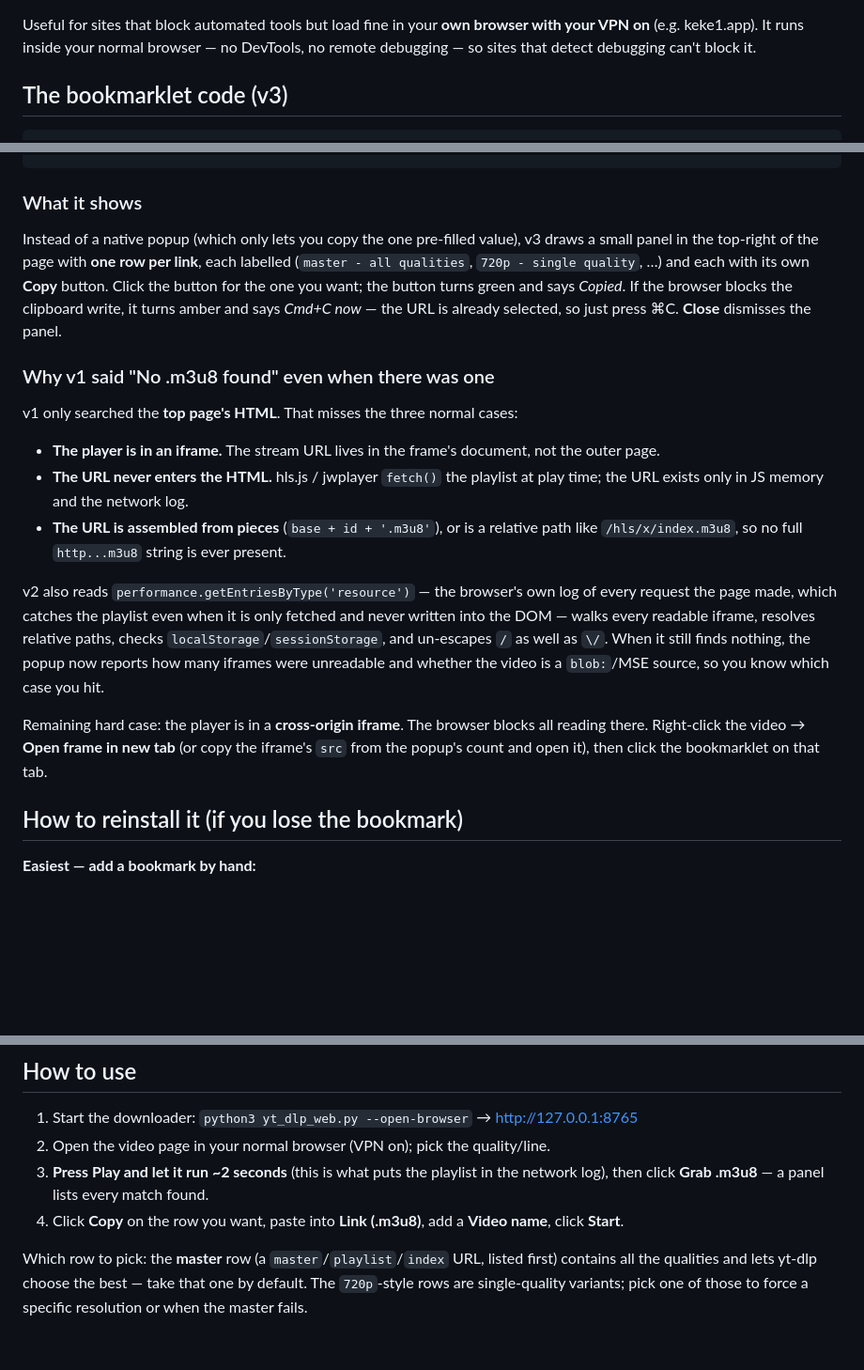
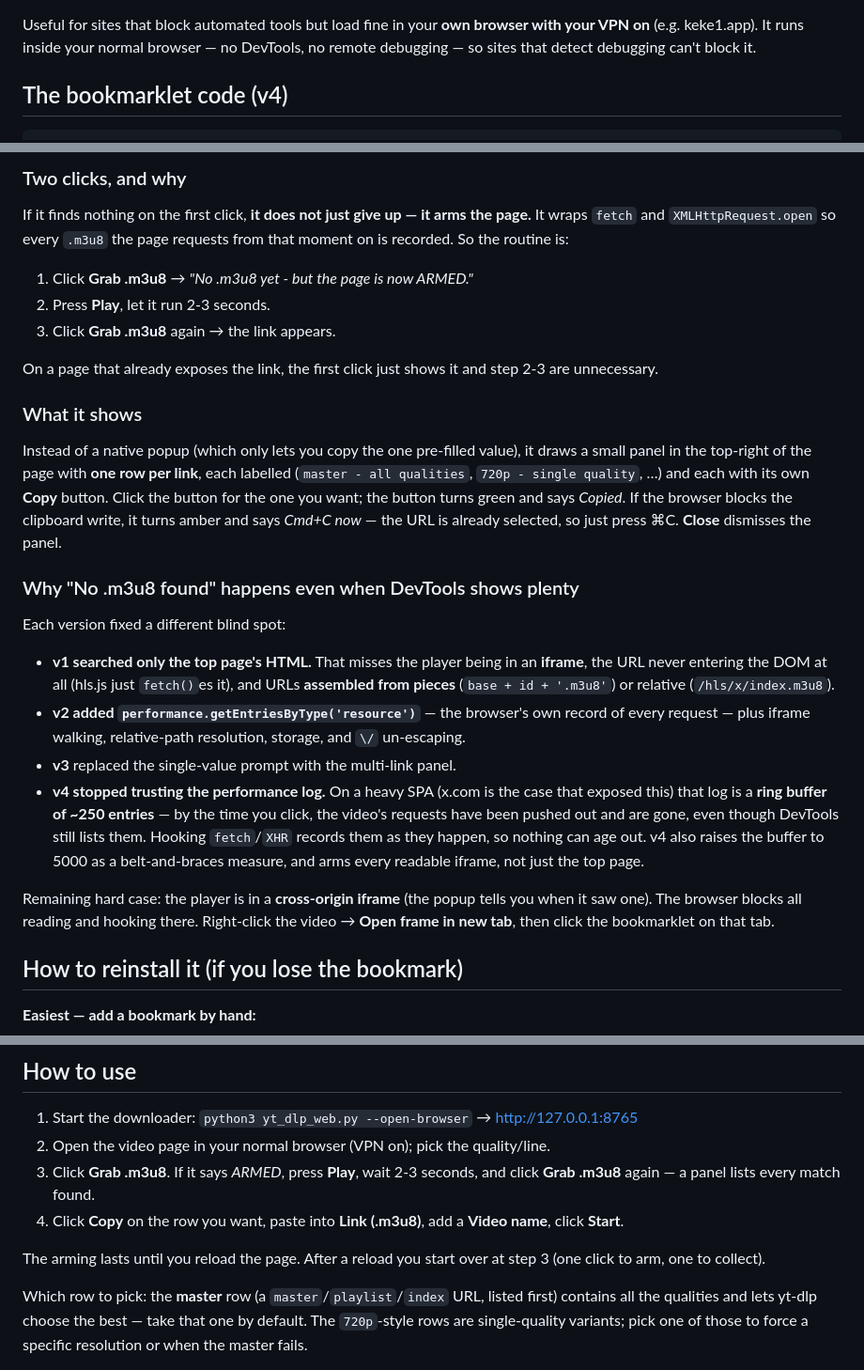
Before and after one commit to lisheng98/M3U8-Video-Batch-Downloader, a Markdown page: grab-m3u8-bookmarklet.md, 3 parts joined by grey strips. Shown at 94% size. Rendered like a GitHub page; blank space fills up the shorter version.

Commit message:
Update Grab .m3u8 bookmarklet to v4
v4 stops trusting performance.getEntriesByType('resource'), which on a
heavy SPA is a ring buffer of ~250 entries -- the video's requests get
pushed out before you can click. It now hooks fetch and XHR.open so
.m3u8 URLs are recorded as they happen, arms every readable iframe, and
raises the timing buffer to 5000 as a backstop.

Co-Authored-By: Claude Opus 4.8 <noreply@anthropic.com>

````diff
--- a/grab-m3u8-bookmarklet.md
+++ b/grab-m3u8-bookmarklet.md
@@ -8,6 +8,6 @@ Useful for sites that block automated tools but load fine in your **own browser
 with your VPN on** (e.g. keke1.app). It runs inside your normal browser — no
 DevTools, no remote debugging — so sites that detect debugging can't block it.
 
-## The bookmarklet code (v3)
+## The bookmarklet code (v4)
 
 ```
@@ -15,38 +15,51 @@ javascript:(function(){var f={};var notes={frames:0,blocked:0,blob:0};function a
 ```
+
+### Two clicks, and why
+
+If it finds nothing on the first click, **it does not just give up — it arms the
+page.** It wraps `fetch` and `XMLHttpRequest.open` so every `.m3u8` the page
+requests from that moment on is recorded. So the routine is:
+
+1. Click **Grab .m3u8** → *"No .m3u8 yet - but the page is now ARMED."*
+2. Press **Play**, let it run 2-3 seconds.
+3. Click **Grab .m3u8** again → the link appears.
+
+On a page that already exposes the link, the first click just shows it and step
+2-3 are unnecessary.
 
 ### What it shows
 
 Instead of a native popup (which only lets you copy the one pre-filled value),
-v3 draws a small panel in the top-right of the page with **one row per link**,
+it draws a small panel in the top-right of the page with **one row per link**,
 each labelled (`master - all qualities`, `720p - single quality`, …) and each
 with its own **Copy** button. Click the button for the one you want; the button
 turns green and says *Copied*. If the browser blocks the clipboard write, it
 turns amber and says *Cmd+C now* — the URL is already selected, so just press
 ⌘C. **Close** dismisses the panel.
 
-### Why v1 said "No .m3u8 found" even when there was one
+### Why "No .m3u8 found" happens even when DevTools shows plenty
 
-v1 only searched the **top page's HTML**. That misses the three normal cases:
+Each version fixed a different blind spot:
 
-- **The player is in an iframe.** The stream URL lives in the frame's document,
-  not the outer page.
-- **The URL never enters the HTML.** hls.js / jwplayer `fetch()` the playlist at
-  play time; the URL exists only in JS memory and the network log.
-- **The URL is assembled from pieces** (`base + id + '.m3u8'`), or is a relative
-  path like `/hls/x/index.m3u8`, so no full `http...m3u8` string is ever present.
+- **v1 searched only the top page's HTML.** That misses the player being in an
+  **iframe**, the URL never entering the DOM at all (hls.js just `fetch()`es it),
+  and URLs **assembled from pieces** (`base + id + '.m3u8'`) or relative
+  (`/hls/x/index.m3u8`).
+- **v2 added `performance.getEntriesByType('resource')`** — the browser's own
+  record of every request — plus iframe walking, relative-path resolution,
+  storage, and `\/` un-escaping.
+- **v3** replaced the single-value prompt with the multi-link panel.
+- **v4 stopped trusting the performance log.** On a heavy SPA (x.com is the case
+  that exposed this) that log is a **ring buffer of ~250 entries** — by the time
+  you click, the video's requests have been pushed out and are gone, even though
+  DevTools still lists them. Hooking `fetch`/`XHR` records them as they happen,
+  so nothing can age out. v4 also raises the buffer to 5000 as a belt-and-braces
+  measure, and arms every readable iframe, not just the top page.
 
-v2 also reads `performance.getEntriesByType('resource')` — the browser's own log
-of every request the page made, which catches the playlist even when it is only
-fetched and never written into the DOM — walks every readable iframe, resolves
-relative paths, checks `localStorage`/`sessionStorage`, and un-escapes `/`
-as well as `\/`. When it still finds nothing, the popup now reports how many
-iframes were unreadable and whether the video is a `blob:`/MSE source, so you
-know which case you hit.
-
-Remaining hard case: the player is in a **cross-origin iframe**. The browser
-blocks all reading there. Right-click the video → **Open frame in new tab** (or
-copy the iframe's `src` from the popup's count and open it), then click the
-bookmarklet on that tab.
+Remaining hard case: the player is in a **cross-origin iframe** (the popup tells
+you when it saw one). The browser blocks all reading and hooking there.
+Right-click the video → **Open frame in new tab**, then click the bookmarklet on
+that tab.
 
 ## How to reinstall it (if you lose the bookmark)
 
@@ -66,10 +79,13 @@ bookmarks bar.
 
 1. Start the downloader: `python3 yt_dlp_web.py --open-browser` → http://127.0.0.1:8765
 2. Open the video page in your normal browser (VPN on); pick the quality/line.
-3. **Press Play and let it run ~2 seconds** (this is what puts the playlist in
-   the network log), then click **Grab .m3u8** — a panel lists every match found.
+3. Click **Grab .m3u8**. If it says *ARMED*, press **Play**, wait 2-3 seconds,
+   and click **Grab .m3u8** again — a panel lists every match found.
 4. Click **Copy** on the row you want, paste into **Link (.m3u8)**, add a
    **Video name**, click **Start**.
+
+The arming lasts until you reload the page. After a reload you start over at
+step 3 (one click to arm, one to collect).
 
 Which row to pick: the **master** row (a `master`/`playlist`/`index` URL, listed
 first) contains all the qualities and lets yt-dlp choose the best — take that one
````
Also changed, not shown: other parts of grab-m3u8-bookmarklet.md (+1 -1 lines).
